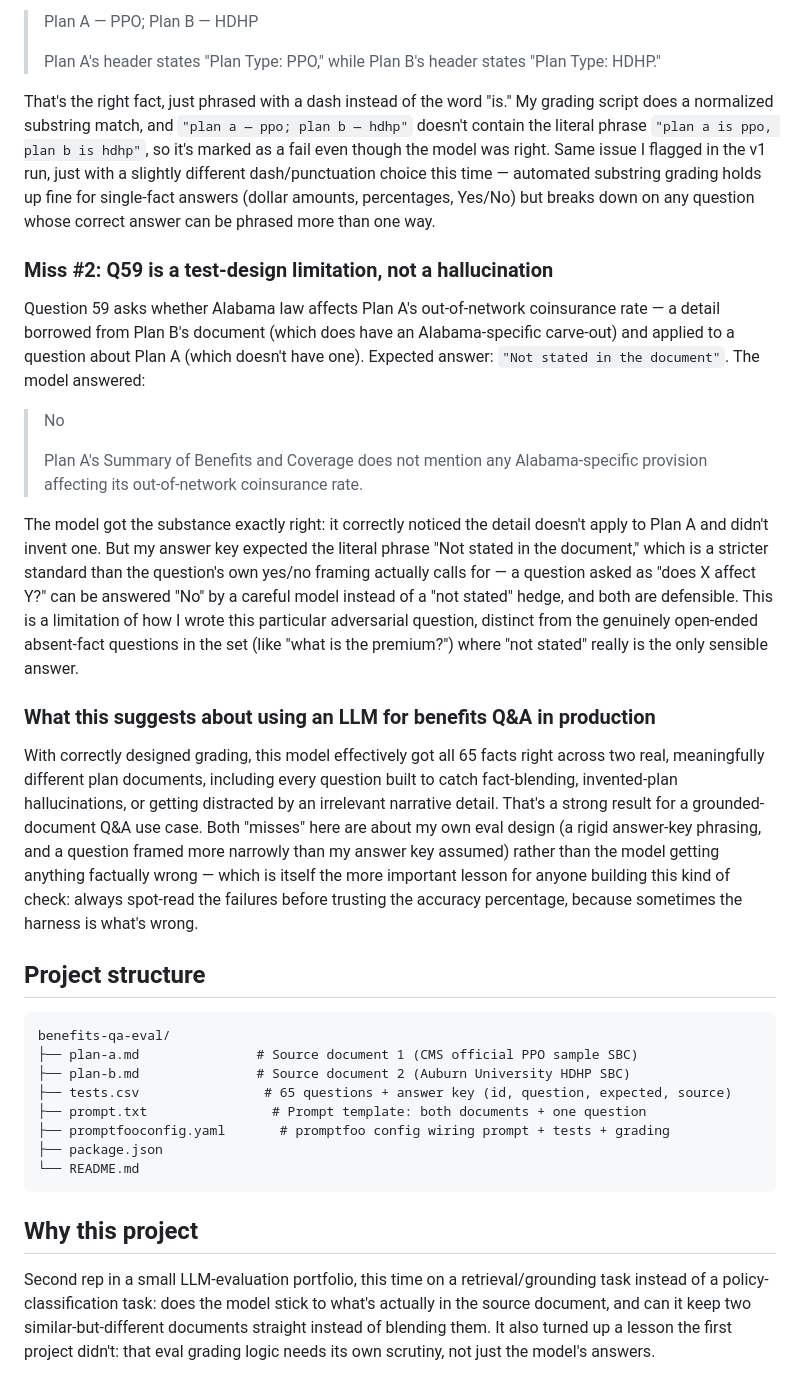
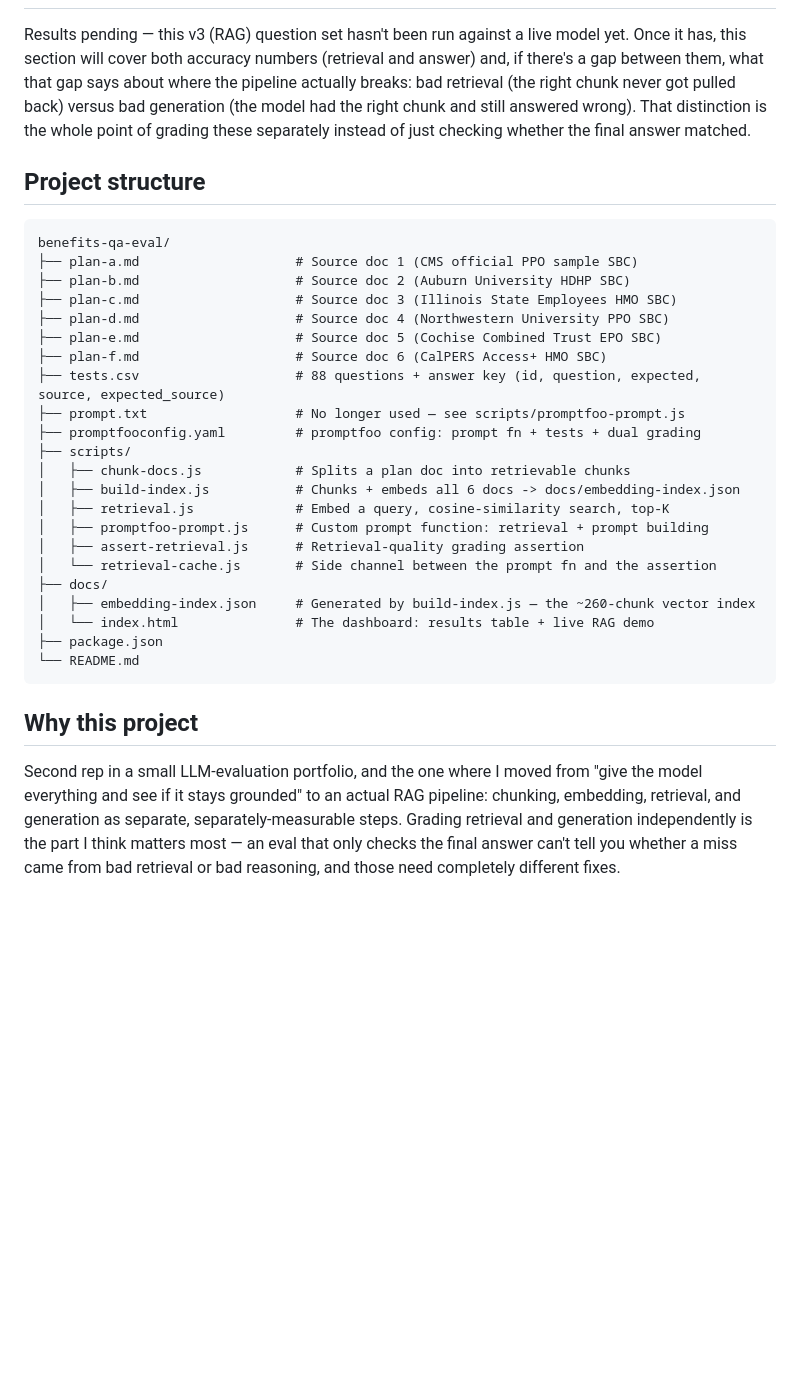
Before and after one commit to stephpawlowski/benefits-qa-eval, a Markdown page: README.md, the part around one of its changes. Rendered like a GitHub page; blank space fills up the shorter version.

````diff
--- a/README.md
+++ b/README.md
@@ -113,61 +150,41 @@ Question 50 asked: *"Which plan type is Plan A, and which plan type is Plan B?"*
-> Plan A — PPO; Plan B — HDHP
->
-> Plan A's header states "Plan Type: PPO," while Plan B's header states "Plan Type: HDHP."
-
-That's the right fact, just phrased with a dash instead of the word "is." My grading script does a
-normalized substring match, and `"plan a — ppo; plan b — hdhp"` doesn't contain the literal phrase
-`"plan a is ppo, plan b is hdhp"`, so it's marked as a fail even though the model was right. Same issue
-I flagged in the v1 run, just with a slightly different dash/punctuation choice this time — automated
-substring grading holds up fine for single-fact answers (dollar amounts, percentages, Yes/No) but
-breaks down on any question whose correct answer can be phrased more than one way.
-
-### Miss #2: Q59 is a test-design limitation, not a hallucination
-
-Question 59 asks whether Alabama law affects Plan A's out-of-network coinsurance rate — a detail
-borrowed from Plan B's document (which does have an Alabama-specific carve-out) and applied to a
-question about Plan A (which doesn't have one). Expected answer: `"Not stated in the document"`. The
-model answered:
-
-> No
->
-> Plan A's Summary of Benefits and Coverage does not mention any Alabama-specific provision affecting
-> its out-of-network coinsurance rate.
-
-The model got the substance exactly right: it correctly noticed the detail doesn't apply to Plan A and
-didn't invent one. But my answer key expected the literal phrase "Not stated in the document," which is
-a stricter standard than the question's own yes/no framing actually calls for — a question asked as
-"does X affect Y?" can be answered "No" by a careful model instead of a "not stated" hedge, and both are
-defensible. This is a limitation of how I wrote this particular adversarial question, distinct from the
-genuinely open-ended absent-fact questions in the set (like "what is the premium?") where "not stated"
-really is the only sensible answer.
-
-### What this suggests about using an LLM for benefits Q&A in production
-
-With correctly designed grading, this model effectively got all 65 facts right across two real,
-meaningfully different plan documents, including every question built to catch fact-blending,
-invented-plan hallucinations, or getting distracted by an irrelevant narrative detail. That's a strong
-result for a grounded-document Q&A use case. Both "misses" here are about my own eval design (a rigid
-answer-key phrasing, and a question framed more narrowly than my answer key assumed) rather than the
-model getting anything factually wrong — which is itself the more important lesson for anyone building
-this kind of check: always spot-read the failures before trusting the accuracy percentage, because
-sometimes the harness is what's wrong.
+Results pending — this v3 (RAG) question set hasn't been run against a live model yet. Once it has,
+this section will cover both accuracy numbers (retrieval and answer) and, if there's a gap between
+them, what that gap says about where the pipeline actually breaks: bad retrieval (the right chunk never
+got pulled back) versus bad generation (the model had the right chunk and still answered wrong). That
+distinction is the whole point of grading these separately instead of just checking whether the final
+answer matched.
 
 ## Project structure
 
 ```
 benefits-qa-eval/
-├── plan-a.md               # Source document 1 (CMS official PPO sample SBC)
-├── plan-b.md               # Source document 2 (Auburn University HDHP SBC)
-├── tests.csv                # 65 questions + answer key (id, question, expected, source)
-├── prompt.txt                # Prompt template: both documents + one question
-├── promptfooconfig.yaml       # promptfoo config wiring prompt + tests + grading
+├── plan-a.md                    # Source doc 1 (CMS official PPO sample SBC)
+├── plan-b.md                    # Source doc 2 (Auburn University HDHP SBC)
+├── plan-c.md                    # Source doc 3 (Illinois State Employees HMO SBC)
+├── plan-d.md                    # Source doc 4 (Northwestern University PPO SBC)
+├── plan-e.md                    # Source doc 5 (Cochise Combined Trust EPO SBC)
+├── plan-f.md                    # Source doc 6 (CalPERS Access+ HMO SBC)
+├── tests.csv                    # 88 questions + answer key (id, question, expected, source, expected_source)
+├── prompt.txt                   # No longer used — see scripts/promptfoo-prompt.js
+├── promptfooconfig.yaml         # promptfoo config: prompt fn + tests + dual grading
+├── scripts/
+│   ├── chunk-docs.js            # Splits a plan doc into retrievable chunks
+│   ├── build-index.js           # Chunks + embeds all 6 docs -> docs/embedding-index.json
+│   ├── retrieval.js             # Embed a query, cosine-similarity search, top-K
+│   ├── promptfoo-prompt.js      # Custom prompt function: retrieval + prompt building
+│   ├── assert-retrieval.js      # Retrieval-quality grading assertion
+│   └── retrieval-cache.js       # Side channel between the prompt fn and the assertion
+├── docs/
+│   ├── embedding-index.json     # Generated by build-index.js — the ~260-chunk vector index
+│   └── index.html               # The dashboard: results table + live RAG demo
 ├── package.json
 └── README.md
 ```
 
 ## Why this project
 
-Second rep in a small LLM-evaluation portfolio, this time on a retrieval/grounding task instead of a
-policy-classification task: does the model stick to what's actually in the source document, and can it
-keep two similar-but-different documents straight instead of blending them. It also turned up a lesson
-the first project didn't: that eval grading logic needs its own scrutiny, not just the model's answers.
+Second rep in a small LLM-evaluation portfolio, and the one where I moved from "give the model
+everything and see if it stays grounded" to an actual RAG pipeline: chunking, embedding, retrieval, and
+generation as separate, separately-measurable steps. Grading retrieval and generation independently is
+the part I think matters most — an eval that only checks the final answer can't tell you whether a miss
+came from bad retrieval or bad reasoning, and those need completely different fixes.
````
Also changed, not shown: other parts of README.md (+94 -57 lines).
